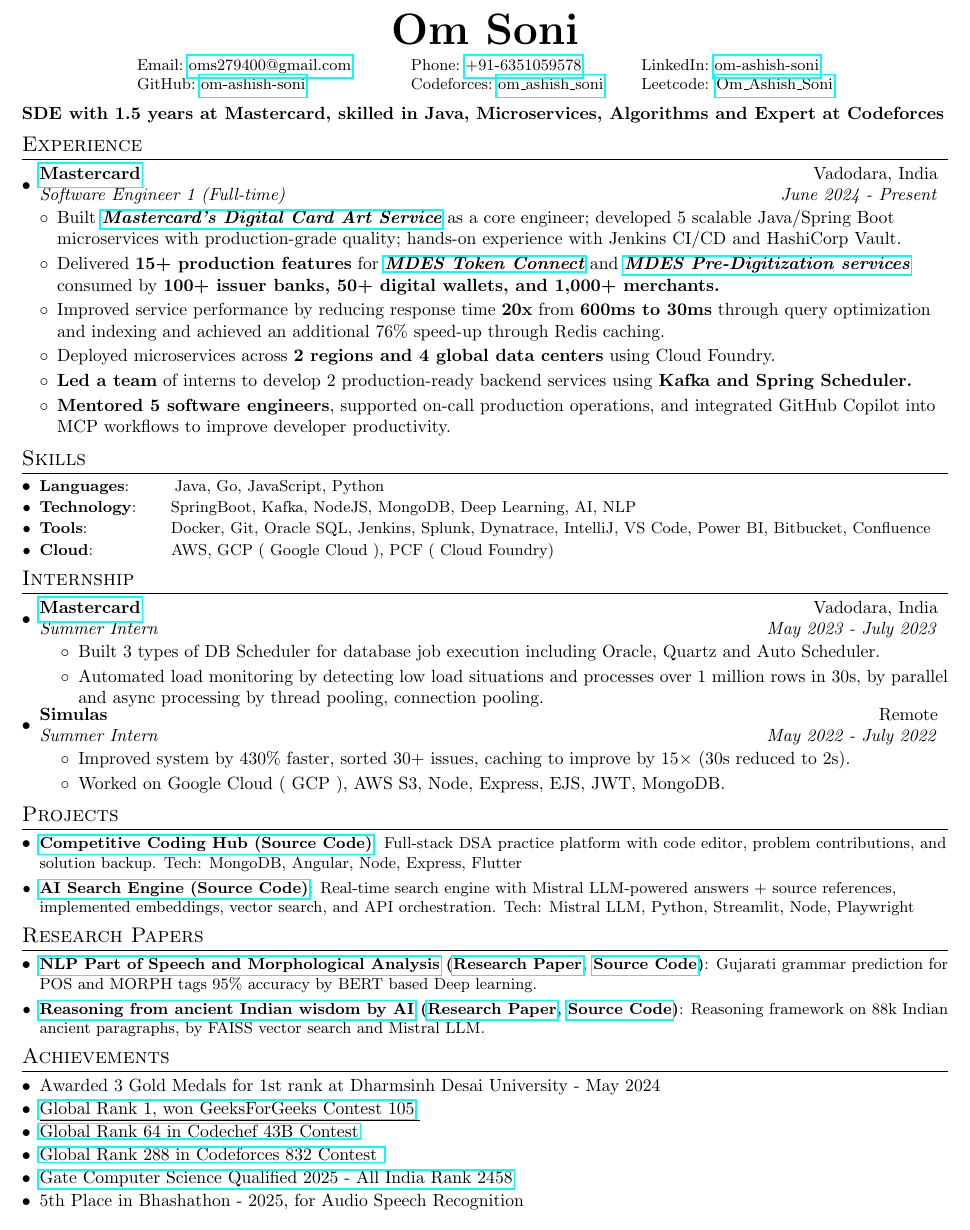
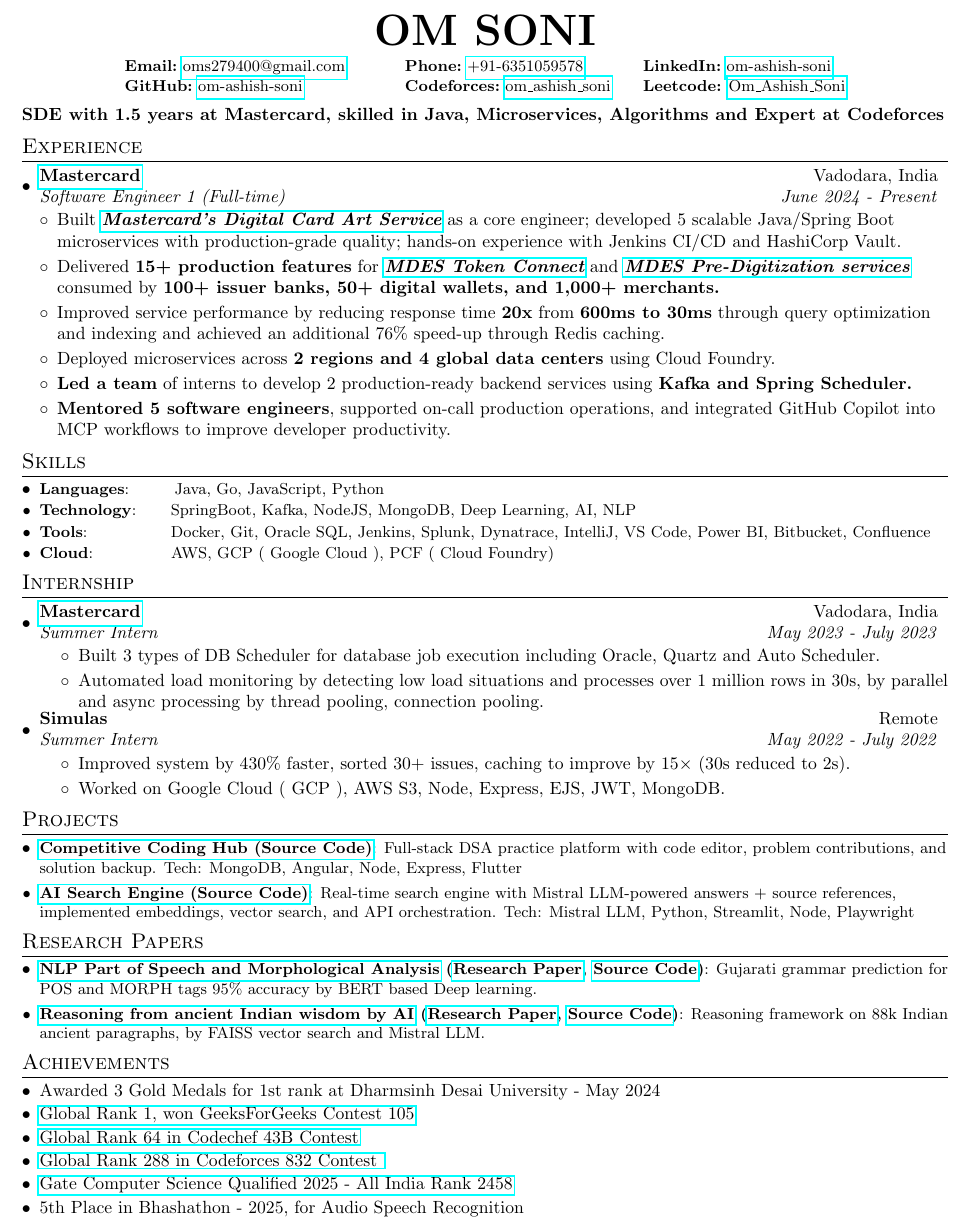
Before and after one commit to om-ashish-soni/om-ashish-soni, a LaTeX CV (resume/om_soni_resume.tex): part of the page, cut at the place of the change. Compiled offline with pdfLaTeX.

Commit message:
updated resume for spacing and underlines

```diff
--- a/resume/om_soni_resume.tex
+++ b/resume/om_soni_resume.tex
@@ -3,7 +3,7 @@
 % Author : Om Soni
 %------------------------
 
-\documentclass[a4paper,20pt]{article}
+\documentclass[a4paper,10pt]{article}
 
 \usepackage{latexsym}
 \usepackage[empty]{fullpage}
@@ -75,27 +75,27 @@
 %%%%%%  CV STARTS HERE  %%%%%%
 
 \begin{document}
-
 %---------- PREMIUM HEADER (ERROR-FREE) ----------
 \begin{center}
 
     % Name
-    {\fontsize{32}{36}\selectfont \textbf{Om Soni}}\\[6pt]
+    \vspace*{-14pt}
+    {\fontsize{40}{44}\selectfont \textbf{OM SONI}}\\[6pt]
 
     % Contact + Profiles line (ASCII icons)
     {\small
     \begin{tabular}{lll}
-    Email:~\href{mailto:oms279400@gmail.com}{oms279400@gmail.com}~~~~~~~~~~~
+    \textbf{Email:}~\href{mailto:oms279400@gmail.com}{oms279400@gmail.com}~~~~~~~~~~~
     &
-    Phone:~\href{tel:+91-6351059578}{+91-6351059578}~~~~~~~~~~~
+    \textbf{Phone:}~\href{tel:+91-6351059578}{+91-6351059578}~~~~~~~~~~~
     &
-    LinkedIn:~\href{https://linkedin.com/in/om-ashish-soni}{om-ashish-soni}
+    \textbf{LinkedIn:}~\href{https://linkedin.com/in/om-ashish-soni}{om-ashish-soni}
     \\
-    GitHub:~\href{https://github.com/om-ashish-soni}{om-ashish-soni}
+    \textbf{GitHub:}~\href{https://github.com/om-ashish-soni}{om-ashish-soni}
     &
-    Codeforces:~\href{https://codeforces.com/profile/om_ashish_soni}{om\_ashish\_soni}~
+    \textbf{Codeforces:}~\href{https://codeforces.com/profile/om_ashish_soni}{om\_ashish\_soni}~
     &
-    Leetcode: \href{https://leetcode.com/Om_Ashish_Soni}{Om\_Ashish\_Soni}
+    \textbf{Leetcode:} \href{https://leetcode.com/Om_Ashish_Soni}{Om\_Ashish\_Soni}
     \end{tabular}
     }
 \end{center}
@@ -110,9 +110,9 @@
     {Software Engineer 1 (Full-time)}{June 2024 - Present}
     \begin{itemize}[leftmargin=*]
 
-        \item Built \textbf{\textit{\underline{\href{https://developer.mastercard.com/mdes-digital-card-art-service/documentation/}{Mastercard’s Digital Card Art Service}}}} as a core engineer; developed 5 scalable Java/Spring Boot microservices with production-grade quality; hands-on experience with Jenkins CI/CD and HashiCorp Vault.
+        \item Built \textbf{\textit{\href{https://developer.mastercard.com/mdes-digital-card-art-service/documentation/}{Mastercard’s Digital Card Art Service}}} as a core engineer; developed 5 scalable Java/Spring Boot microservices with production-grade quality; hands-on experience with Jenkins CI/CD and HashiCorp Vault.
 
-        \item Delivered \textbf{15+ production features} for \textbf{\textit{\underline{\href{https://developer.mastercard.com/mdes-token-connect/documentation/}{MDES Token Connect}}}} and \textbf{\textit{\underline{\href{https://developer.mastercard.com/mdes-pre-digitization/documentation/}{MDES Pre-Digitization services}}}} consumed by \textbf{100+ issuer banks, 50+ digital wallets, and 1,000+ merchants.}
+        \item Delivered \textbf{15+ production features} for \textbf{\textit{\href{https://developer.mastercard.com/mdes-token-connect/documentation/}{MDES Token Connect}}} and \textbf{\textit{\href{https://developer.mastercard.com/mdes-pre-digitization/documentation/}{MDES Pre-Digitization services}}} consumed by \textbf{100+ issuer banks, 50+ digital wallets, and 1,000+ merchants.}
 
         \item Improved service performance by reducing response time \textbf{20x} from \textbf{600ms to 30ms} through query optimization and indexing and achieved an additional 76\% speed-up through Redis caching.
 
@@ -177,7 +177,7 @@
 \begin{description}[font=$\bullet$]
 \item {Awarded 3 Gold Medals for 1st rank at Dharmsinh Desai University - May 2024}
 \vspace{-5pt}
-\item {\underline{\href{https://practice.geeksforgeeks.org/contest/gfg-weekly-coding-contest-105/leaderboard}{Global Rank 1, won GeeksForGeeks Contest 105} }}
+\item {\href{https://practice.geeksforgeeks.org/contest/gfg-weekly-coding-contest-105/leaderboard}{Global Rank 1, won GeeksForGeeks Contest 105} }
 \vspace{-5pt}
 \item {\href{https://www.codechef.com/rankings/START43B?itemsPerPage=100&order=asc&page=1&search=om_ashish_soni&sortBy=rank}{Global Rank 64 in Codechef 43B Contest}}
 \vspace{-5pt}
```
Also changed, not shown: resume/om_soni_resume.pdf.
